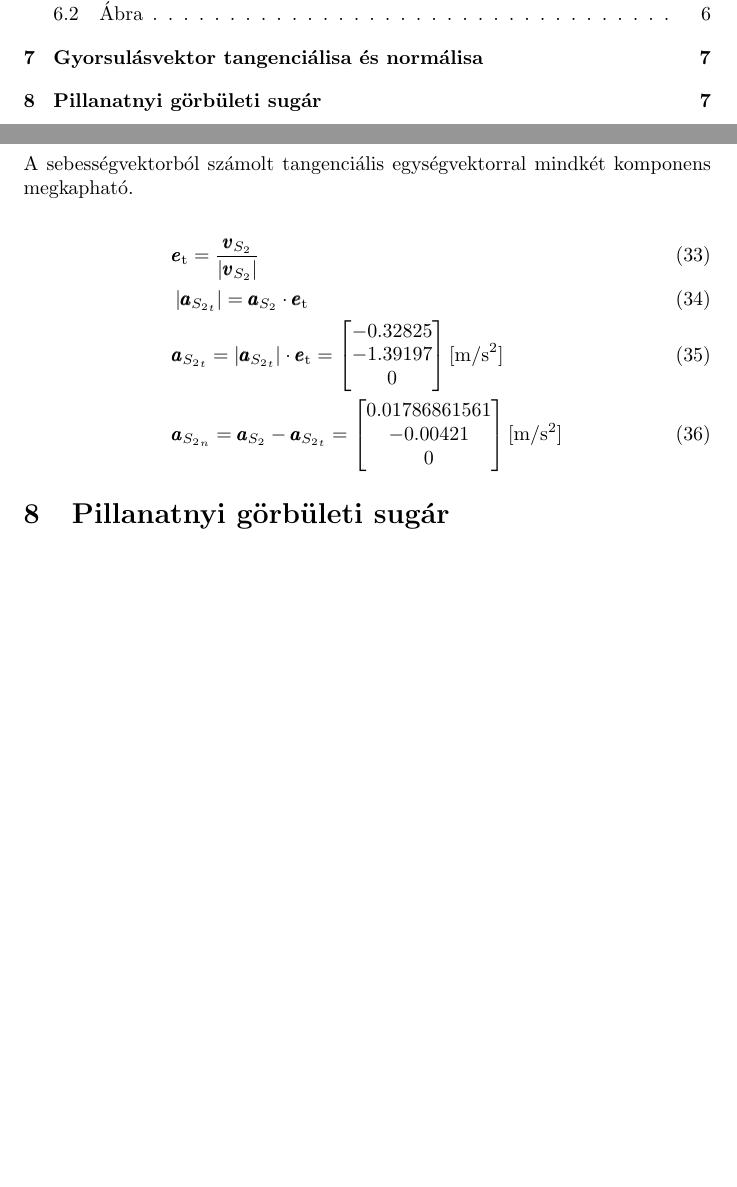
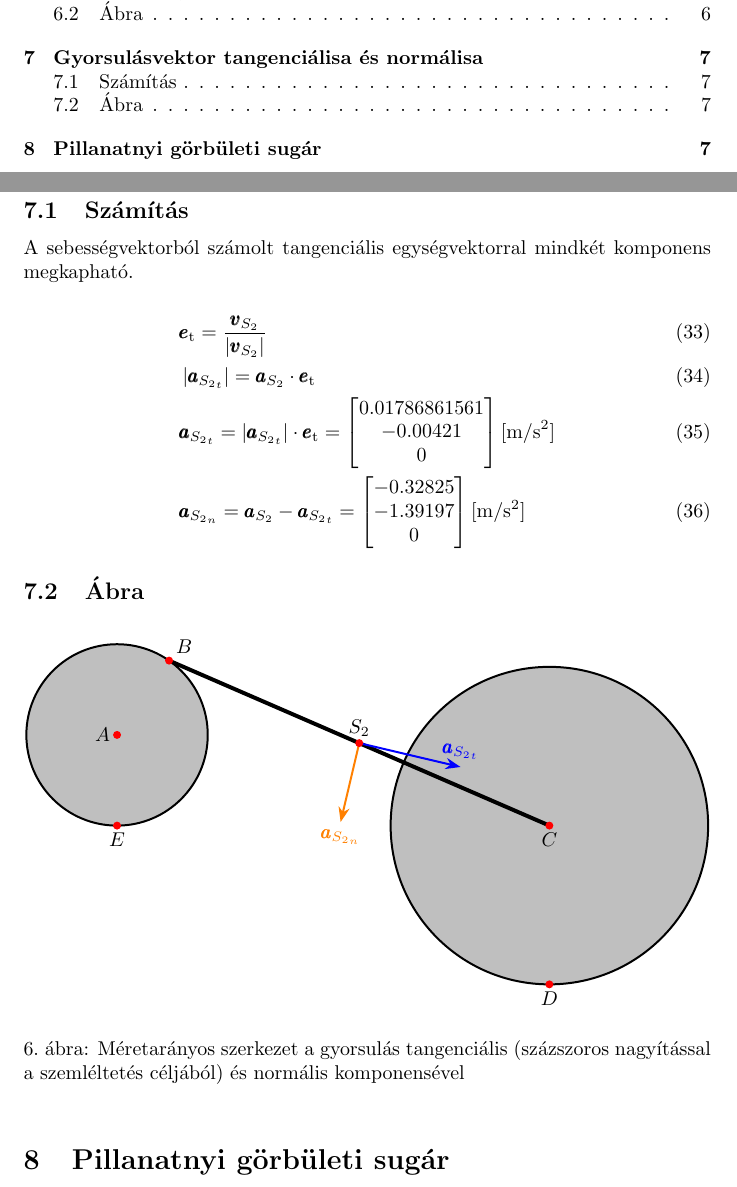
Before and after one commit to gergovari/din-hf1, a LaTeX document (doc/main.tex, which reads doc/structure.tex, doc/tangential.tex): two parts of pages 3 and 10 of 10, joined at a grey line, cut so that both start at the same text, the shorter picture padded with empty space. Compiled offline with pdfLaTeX.

Commit message:
last diagram

```diff
--- a/doc/structure.tex
+++ b/doc/structure.tex
@@ -96,6 +95,19 @@
 	(S2) -- (aS2end)
 	node[midway, left] {$\pmb{a}_{S_2}$};
 }
+
+\newcommand{\tancolor}{blue}
+\newcommand{\normcolor}{orange}
+\newcommand{\tangentials}{
+	\draw[line width=\speedwidth, \tancolor, -Stealth]
+	(S2) -- ($(S2) + (\astwotx * \amul * 100, \astwoty * \amul * 100)$)
+	node[above] {$\pmb{a}_{{S_2}_t}$};
+
+	\draw[line width=\speedwidth, \normcolor, -Stealth]
+	(S2) -- ($(S2) + (\astwonx * \amul, \astwony * \amul)$)
+	node[below] {$\pmb{a}_{{S_2}_n}$};
+}
+
 \newcommand{\accelangleecc}{.6}
 \newcommand{\accelanglerad}{20}
 \newcommand{\accelangles}{
@@ -162,3 +174,20 @@
                 \caption{Méretarányos szerkezet gyorsuláspólussal, gyorsulásokkal és azok gyorsulásszögével}
         \end{figure}
 }
+
+\newcommand{\structuretangential}{
+        \begin{figure}[hbt!]
+                \centering
+                \begin{tikzpicture}
+                        \coords
+
+			\wheels
+			\beams
+
+			\tangentials
+
+                        \points
+                \end{tikzpicture}
+                \caption{Méretarányos szerkezet a gyorsulás tangenciális (százszoros nagyítással a szemléltetés céljából) és normális komponensével}
+        \end{figure}
+}
--- a/doc/tangential.tex
+++ b/doc/tangential.tex
@@ -1,4 +1,6 @@
 \section{Gyorsulásvektor tangenciálisa és normálisa}
+
+\subsection{Számítás}
 
 A sebességvektorból számolt tangenciális egységvektorral mindkét komponens megkapható.
 
@@ -17,3 +19,6 @@ A sebességvektorból számolt tangenciális egységvektorral mindkét komponens
 		\astwonx \\ \astwony \\ \astwonz
 	\end{bmatrix} \siunit{}{\m\per\second^2}
 \end{align}
+
+\subsection{Ábra}
+\structuretangential
```
Also changed, not shown: doc/data.tex (+6 -6 lines), doc/main.pdf, doc/structure.tex (1 more changed lines), 1 other file.
